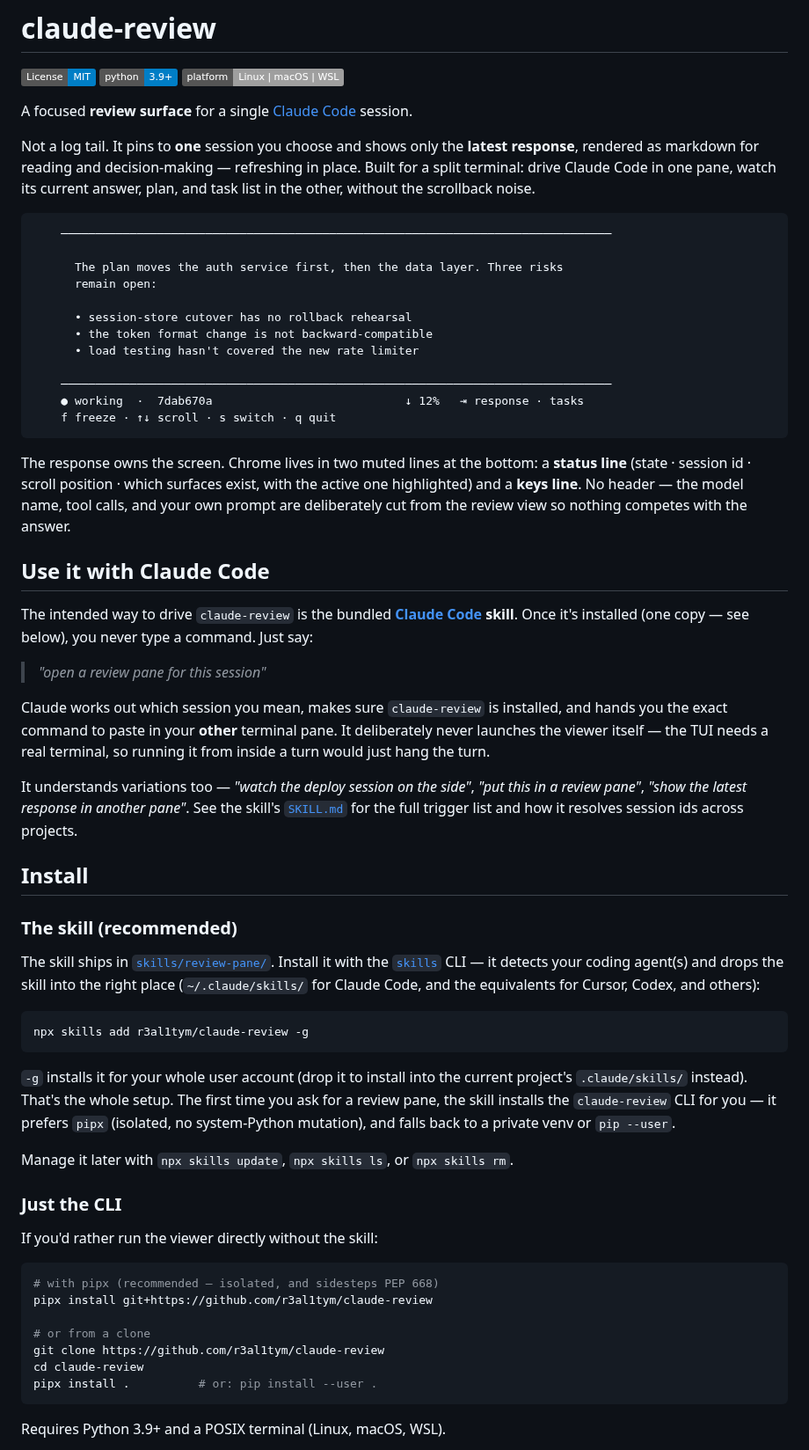
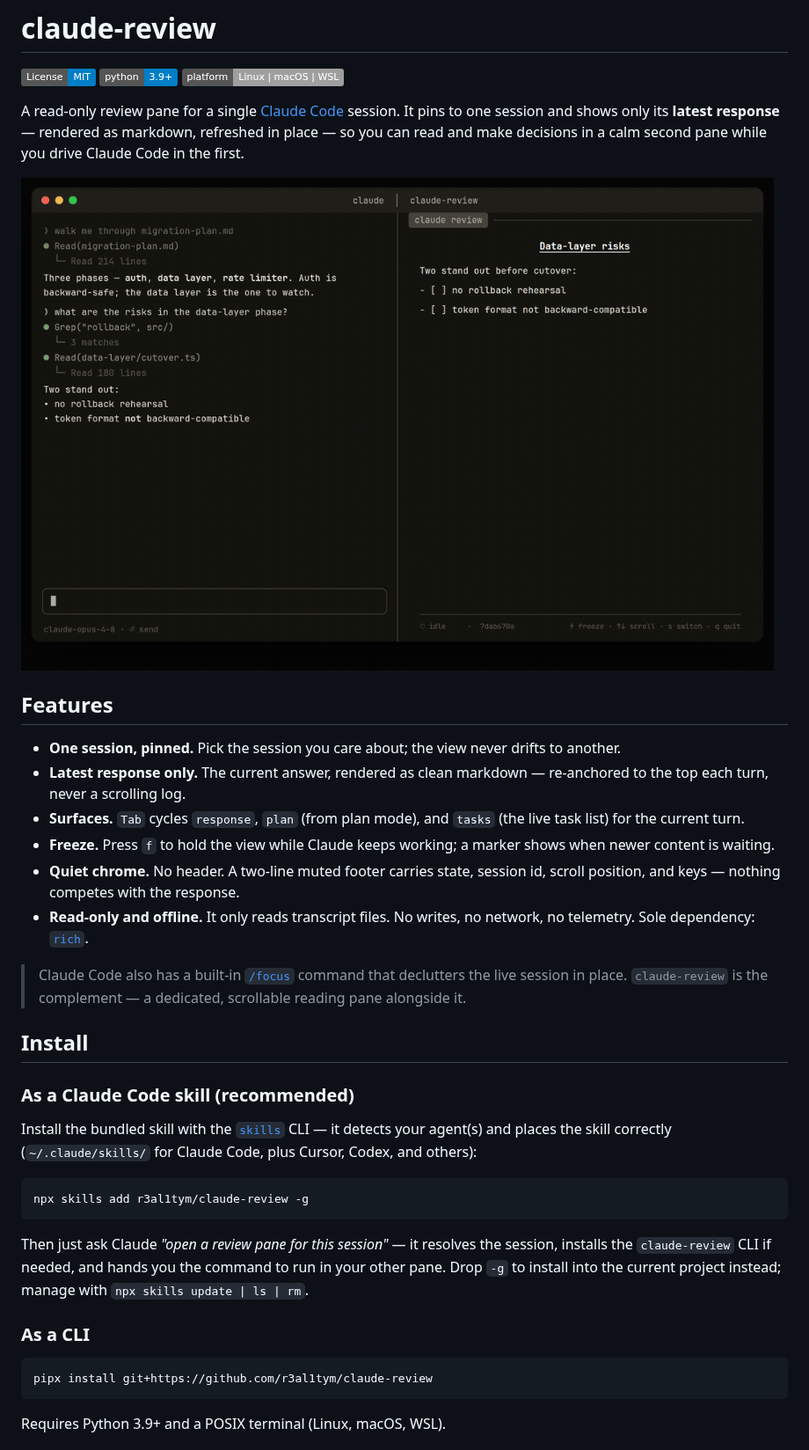
Before and after one commit to r3al1tym/claude-review, a Markdown page: README.md, the part around one of its changes. Shown at 88% size. Drawn GitHub-style; pictures changed too: docs/demo.gif (added); badges without logos.

````diff
--- a/README.md
+++ b/README.md
@@ -4,63 +4,37 @@
 ![Python](https://img.shields.io/badge/python-3.9%2B-blue.svg)
 ![Platform](https://img.shields.io/badge/platform-Linux%20%7C%20macOS%20%7C%20WSL-lightgrey.svg)
 
-A focused **review surface** for a single [Claude Code](https://claude.com/claude-code) session.
+A read-only review pane for a single [Claude Code](https://claude.com/claude-code) session. It pins to one session and shows only its **latest response** — rendered as markdown, refreshed in place — so you can read and make decisions in a calm second pane while you drive Claude Code in the first.
 
-Not a log tail. It pins to **one** session you choose and shows only the **latest response**, rendered as markdown for reading and decision-making — refreshing in place. Built for a split terminal: drive Claude Code in one pane, watch its current answer, plan, and task list in the other, without the scrollback noise.
+![claude-review in a split terminal: Claude Code on the left, the latest response pinned and rendered on the right](docs/demo.gif)
 
-```
-    ────────────────────────────────────────────────────────────────────────────────
+## Features
 
-      The plan moves the auth service first, then the data layer. Three risks
-      remain open:
+- **One session, pinned.** Pick the session you care about; the view never drifts to another.
+- **Latest response only.** The current answer, rendered as clean markdown — re-anchored to the top each turn, never a scrolling log.
+- **Surfaces.** `Tab` cycles `response`, `plan` (from plan mode), and `tasks` (the live task list) for the current turn.
+- **Freeze.** Press `f` to hold the view while Claude keeps working; a marker shows when newer content is waiting.
+- **Quiet chrome.** No header. A two-line muted footer carries state, session id, scroll position, and keys — nothing competes with the response.
+- **Read-only and offline.** It only reads transcript files. No writes, no network, no telemetry. Sole dependency: [`rich`](https://github.com/Textualize/rich).
 
-      • session-store cutover has no rollback rehearsal
-      • the token format change is not backward-compatible
-      • load testing hasn't covered the new rate limiter
-
-    ────────────────────────────────────────────────────────────────────────────────
-    ● working  ·  7dab670a                            ↓ 12%   ⇥ response · tasks
-    f freeze · ↑↓ scroll · s switch · q quit
-```
-
-The response owns the screen. Chrome lives in two muted lines at the bottom: a **status line** (state · session id · scroll position · which surfaces exist, with the active one highlighted) and a **keys line**. No header — the model name, tool calls, and your own prompt are deliberately cut from the review view so nothing competes with the answer.
-
-## Use it with Claude Code
-
-The intended way to drive `claude-review` is the bundled **[Claude Code](https://claude.com/claude-code) skill**. Once it's installed (one copy — see below), you never type a command. Just say:
-
-> *"open a review pane for this session"*
-
-Claude works out which session you mean, makes sure `claude-review` is installed, and hands you the exact command to paste in your **other** terminal pane. It deliberately never launches the viewer itself — the TUI needs a real terminal, so running it from inside a turn would just hang the turn.
-
-It understands variations too — *"watch the deploy session on the side"*, *"put this in a review pane"*, *"show the latest response in another pane"*. See the skill's [`SKILL.md`](skills/review-pane/SKILL.md) for the full trigger list and how it resolves session ids across projects.
+> Claude Code also has a built-in [`/focus`](https://code.claude.com/docs/en/interactive-mode) command that declutters the live session in place. `claude-review` is the complement — a dedicated, scrollable reading pane alongside it.
 
 ## Install
 
-### The skill (recommended)
+### As a Claude Code skill (recommended)
 
-The skill ships in [`skills/review-pane/`](skills/review-pane/). Install it with the [`skills`](https://github.com/vercel-labs/skills) CLI — it detects your coding agent(s) and drops the skill into the right place (`~/.claude/skills/` for Claude Code, and the equivalents for Cursor, Codex, and others):
+Install the bundled skill with the [`skills`](https://github.com/vercel-labs/skills) CLI — it detects your agent(s) and places the skill correctly (`~/.claude/skills/` for Claude Code, plus Cursor, Codex, and others):
 
 ```bash
 npx skills add r3al1tym/claude-review -g
 ```
 
-`-g` installs it for your whole user account (drop it to install into the current project's `.claude/skills/` instead). That's the whole setup. The first time you ask for a review pane, the skill installs the `claude-review` CLI for you — it prefers `pipx` (isolated, no system-Python mutation), and falls back to a private venv or `pip --user`.
+Then just ask Claude *"open a review pane for this session"* — it resolves the session, installs the `claude-review` CLI if needed, and hands you the command to run in your other pane. Drop `-g` to install into the current project instead; manage with `npx skills update | ls | rm`.
 
-Manage it later with `npx skills update`, `npx skills ls`, or `npx skills rm`.
-
-### Just the CLI
-
-If you'd rather run the viewer directly without the skill:
+### As a CLI
 
 ```bash
-# with pipx (recommended — isolated, and sidesteps PEP 668)
 pipx install git+https://github.com/r3al1tym/claude-review
-
-# or from a clone
-git clone https://github.com/r3al1tym/claude-review
-cd claude-review
-pipx install .          # or: pip install --user .
 ```
 
 Requires Python 3.9+ and a POSIX terminal (Linux, macOS, WSL).
````
Also changed, not shown: other parts of README.md (+12 -34 lines), demo/README.md (added, +19 -0 lines), 5 other files.
